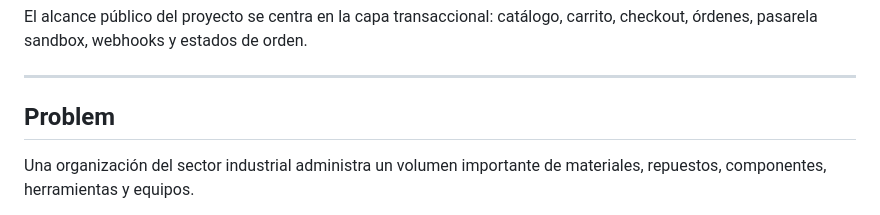
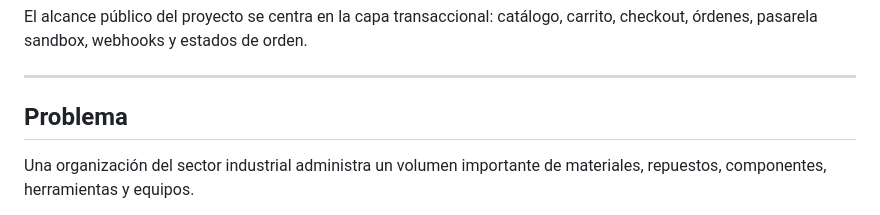
Before and after one commit to RAMA-0611/cedar-harbor, a Markdown page: README.md, the part around the change. Drawn GitHub-style.

Commit message:
Fix heading translation from 'Problem' to 'Problema'

```diff
--- a/README.md
+++ b/README.md
@@ -14,7 +14,7 @@ El alcance público del proyecto se centra en la capa transaccional: catálogo,
 
 ---
 
-## Problem
+## Problema
 
 Una organización del sector industrial administra un volumen importante de materiales, repuestos, componentes, herramientas y equipos.
 
```
